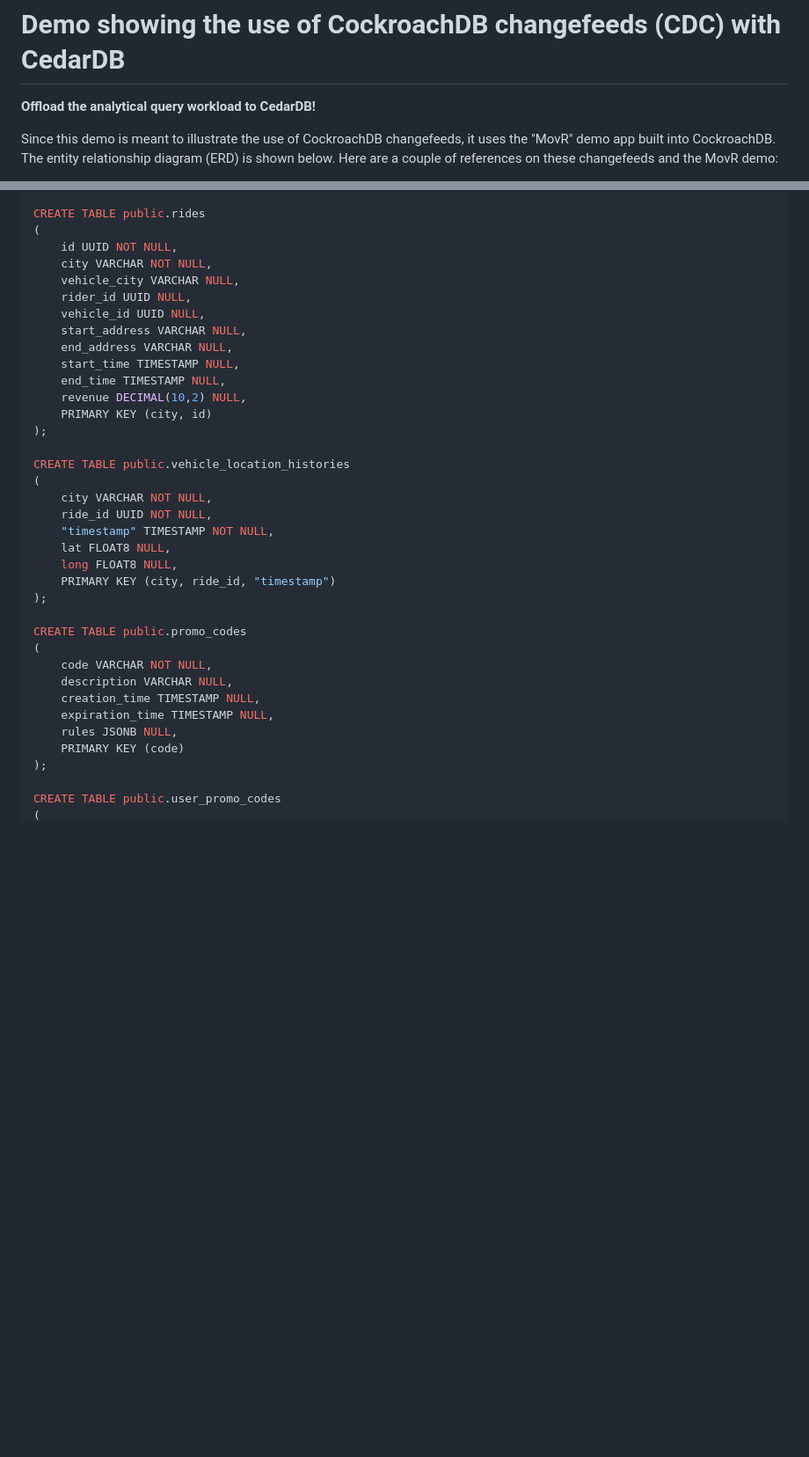
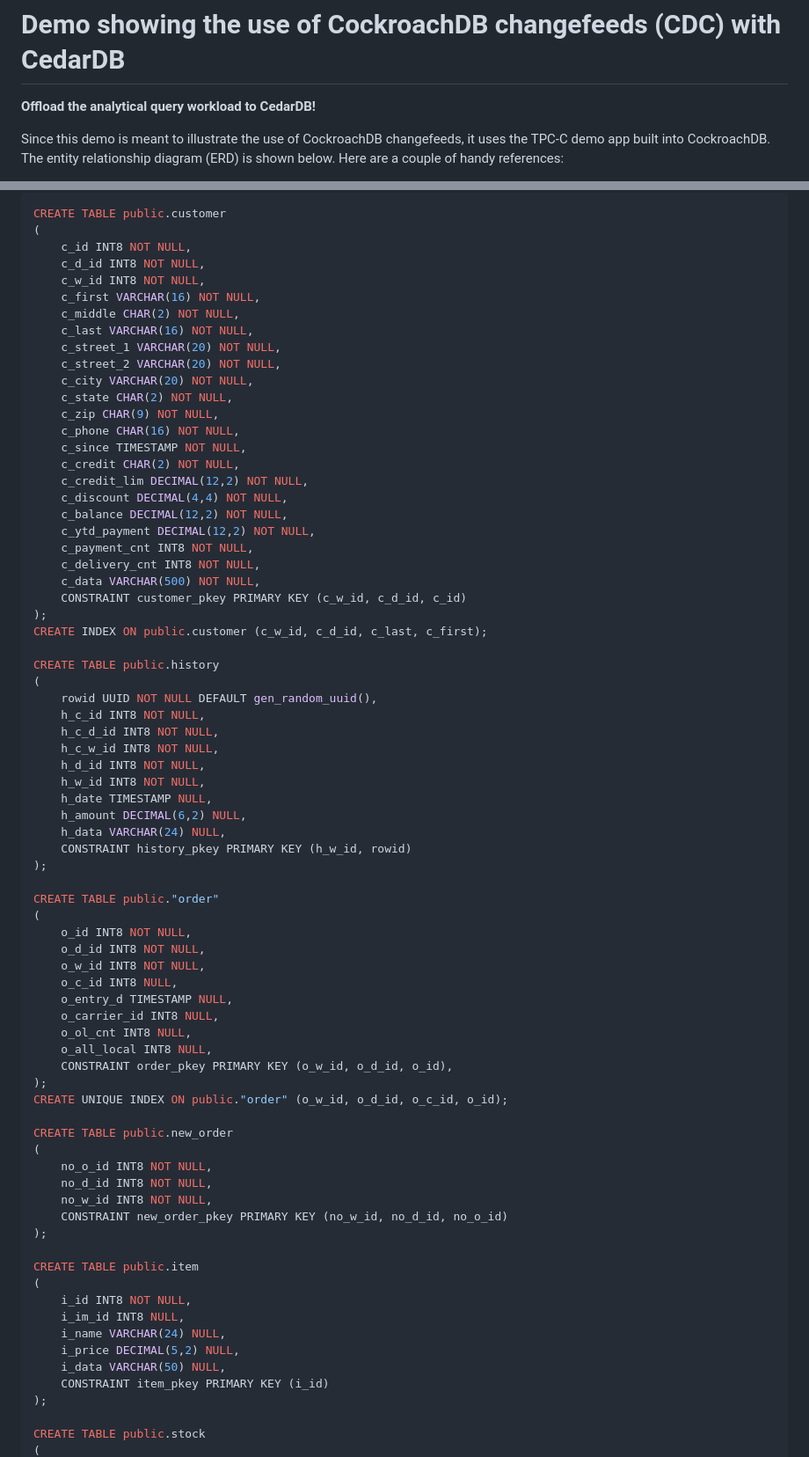
Before and after one commit to cedardb/examples, a Markdown page: crdb_cdc_cedardb/README.md, 2 parts joined by grey strips. Shown: that part at 88% size. Rendered like a GitHub page; blank space fills up the shorter version.

```diff
--- a/crdb_cdc_cedardb/README.md
+++ b/crdb_cdc_cedardb/README.md
@@ -3,6 +3,6 @@
 **Offload the analytical query workload to CedarDB!**
 
 Since this demo is meant to illustrate the use of CockroachDB changefeeds, it uses the
-"MovR" demo app built into CockroachDB.  The entity relationship diagram (ERD) is shown
-below.  Here are a couple of references on these changefeeds and the MovR demo:
+TPC-C demo app built into CockroachDB.  The entity relationship diagram (ERD) is shown
+below.  Here are a couple of handy references:
 
@@ -53,39 +87,77 @@ CREATE TABLE public.vehicles
 );
 
-CREATE TABLE public.rides
+CREATE TABLE public.customer
 (
-	id UUID NOT NULL,
-	city VARCHAR NOT NULL,
-	vehicle_city VARCHAR NULL,
-	rider_id UUID NULL,
-	vehicle_id UUID NULL,
-	start_address VARCHAR NULL,
-	end_address VARCHAR NULL,
-	start_time TIMESTAMP NULL,
-	end_time TIMESTAMP NULL,
-	revenue DECIMAL(10,2) NULL,
-	PRIMARY KEY (city, id)
+	c_id INT8 NOT NULL,
+	c_d_id INT8 NOT NULL,
+	c_w_id INT8 NOT NULL,
+	c_first VARCHAR(16) NOT NULL,
+	c_middle CHAR(2) NOT NULL,
+	c_last VARCHAR(16) NOT NULL,
+	c_street_1 VARCHAR(20) NOT NULL,
+	c_street_2 VARCHAR(20) NOT NULL,
+	c_city VARCHAR(20) NOT NULL,
+	c_state CHAR(2) NOT NULL,
+	c_zip CHAR(9) NOT NULL,
+	c_phone CHAR(16) NOT NULL,
+	c_since TIMESTAMP NOT NULL,
+	c_credit CHAR(2) NOT NULL,
+	c_credit_lim DECIMAL(12,2) NOT NULL,
+	c_discount DECIMAL(4,4) NOT NULL,
+	c_balance DECIMAL(12,2) NOT NULL,
+	c_ytd_payment DECIMAL(12,2) NOT NULL,
+	c_payment_cnt INT8 NOT NULL,
+	c_delivery_cnt INT8 NOT NULL,
+	c_data VARCHAR(500) NOT NULL,
+	CONSTRAINT customer_pkey PRIMARY KEY (c_w_id, c_d_id, c_id)
+);
+CREATE INDEX ON public.customer (c_w_id, c_d_id, c_last, c_first);
+
+CREATE TABLE public.history
+(
+	rowid UUID NOT NULL DEFAULT gen_random_uuid(),
+	h_c_id INT8 NOT NULL,
+	h_c_d_id INT8 NOT NULL,
+	h_c_w_id INT8 NOT NULL,
+	h_d_id INT8 NOT NULL,
+	h_w_id INT8 NOT NULL,
+	h_date TIMESTAMP NULL,
+	h_amount DECIMAL(6,2) NULL,
+	h_data VARCHAR(24) NULL,
+	CONSTRAINT history_pkey PRIMARY KEY (h_w_id, rowid)
 );
 
-CREATE TABLE public.vehicle_location_histories
+CREATE TABLE public."order"
 (
-	city VARCHAR NOT NULL,
-	ride_id UUID NOT NULL,
-	"timestamp" TIMESTAMP NOT NULL,
-	lat FLOAT8 NULL,
-	long FLOAT8 NULL,
-	PRIMARY KEY (city, ride_id, "timestamp")
+	o_id INT8 NOT NULL,
+	o_d_id INT8 NOT NULL,
+	o_w_id INT8 NOT NULL,
+	o_c_id INT8 NULL,
+	o_entry_d TIMESTAMP NULL,
+	o_carrier_id INT8 NULL,
+	o_ol_cnt INT8 NULL,
+	o_all_local INT8 NULL,
+	CONSTRAINT order_pkey PRIMARY KEY (o_w_id, o_d_id, o_id),
+);
+CREATE UNIQUE INDEX ON public."order" (o_w_id, o_d_id, o_c_id, o_id);
+
+CREATE TABLE public.new_order
+(
+	no_o_id INT8 NOT NULL,
+	no_d_id INT8 NOT NULL,
+	no_w_id INT8 NOT NULL,
+	CONSTRAINT new_order_pkey PRIMARY KEY (no_w_id, no_d_id, no_o_id)
 );
 
-CREATE TABLE public.promo_codes
+CREATE TABLE public.item
 (
-	code VARCHAR NOT NULL,
-	description VARCHAR NULL,
-	creation_time TIMESTAMP NULL,
-	expiration_time TIMESTAMP NULL,
-	rules JSONB NULL,
-	PRIMARY KEY (code)
+	i_id INT8 NOT NULL,
+	i_im_id INT8 NULL,
+	i_name VARCHAR(24) NULL,
+	i_price DECIMAL(5,2) NULL,
+	i_data VARCHAR(50) NULL,
+	CONSTRAINT item_pkey PRIMARY KEY (i_id)
 );
 
-CREATE TABLE public.user_promo_codes
+CREATE TABLE public.stock
 (
```
Also changed, not shown: other parts of crdb_cdc_cedardb/README.md (+163 -50 lines), crdb_cdc_cedardb/crdb_cdc_cedardb_arch_diagram.png (added), crdb_cdc_cedardb/dbvis_cedardb_result.png (added), crdb_cdc_cedardb/dbvis_crdb_result.png (added), crdb_cdc_cedardb/movr_schema.png (deleted), crdb_cdc_cedardb/tpcc_erd.png (added).
